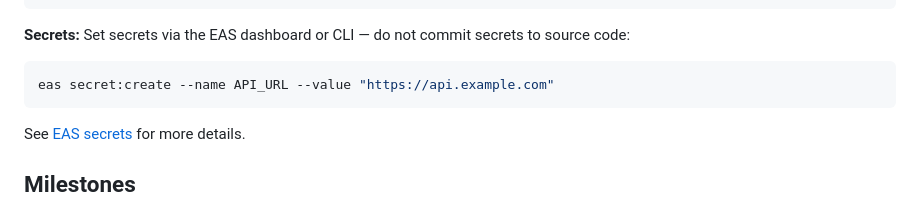
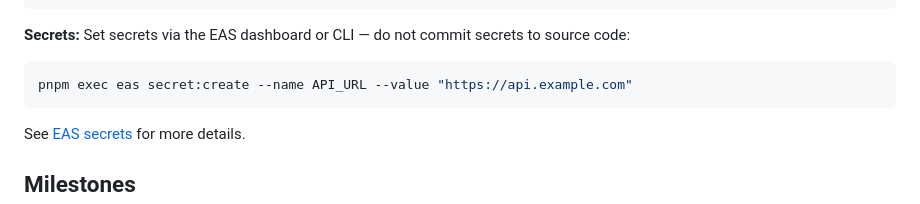
Before and after one commit to vukovicpavle/budgetino, a Markdown page: README.md, the part around the change. Drawn GitHub-style.

Commit message:
fix: use pnpm exec for eas secret:create in README
Agent-Logs-Url: https://github.com/vukovicpavle/budgetino/sessions/ad6f0573-4e17-4ee6-b98c-526dc7cee14e

Co-authored-by: vukovicpavle <125980616+vukovicpavle@users.noreply.github.com>

````diff
--- a/README.md
+++ b/README.md
@@ -124,7 +124,7 @@ pnpm --filter mobile eas-build:production
 **Secrets:** Set secrets via the EAS dashboard or CLI — do not commit secrets to source code:
 
 ```bash
-eas secret:create --name API_URL --value "https://api.example.com"
+pnpm exec eas secret:create --name API_URL --value "https://api.example.com"
 ```
 
 See [EAS secrets](https://docs.expo.dev/build-reference/variables/#using-secrets-in-environment-variables) for more details.
````
